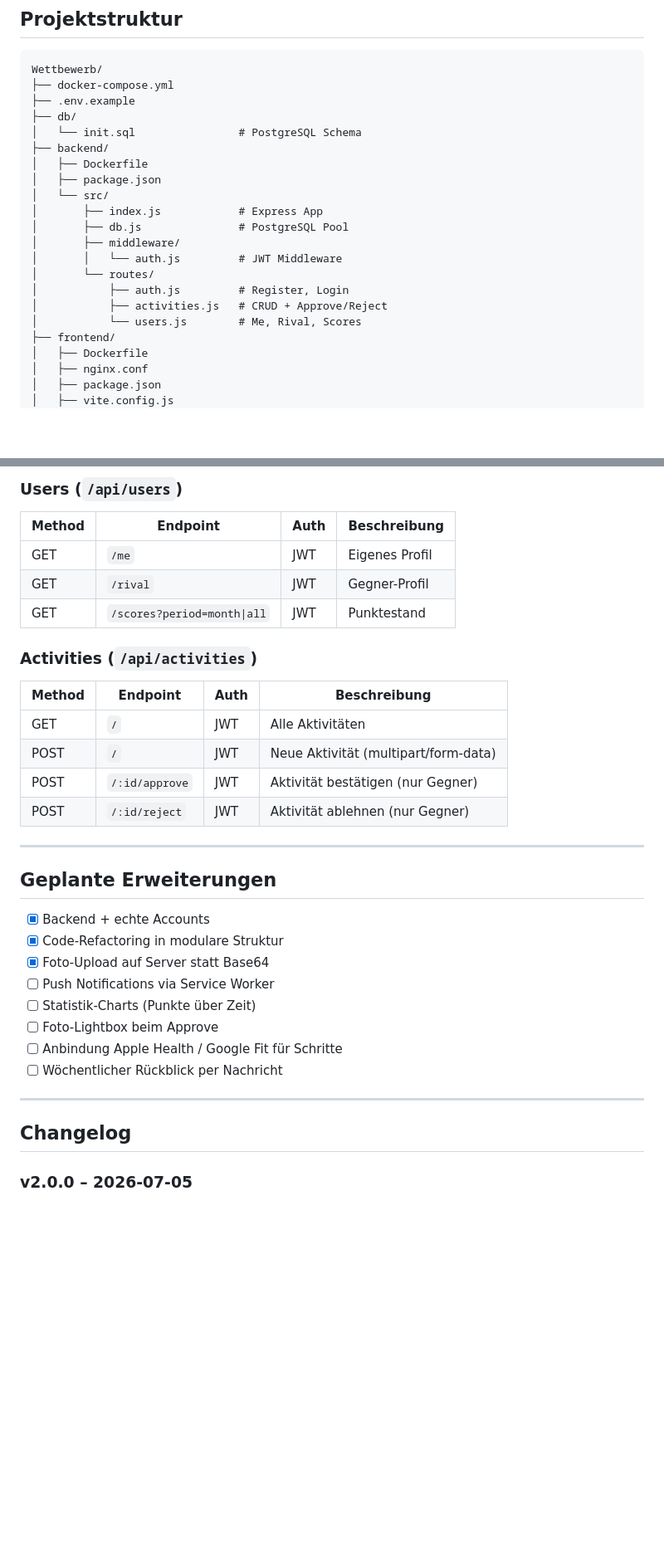
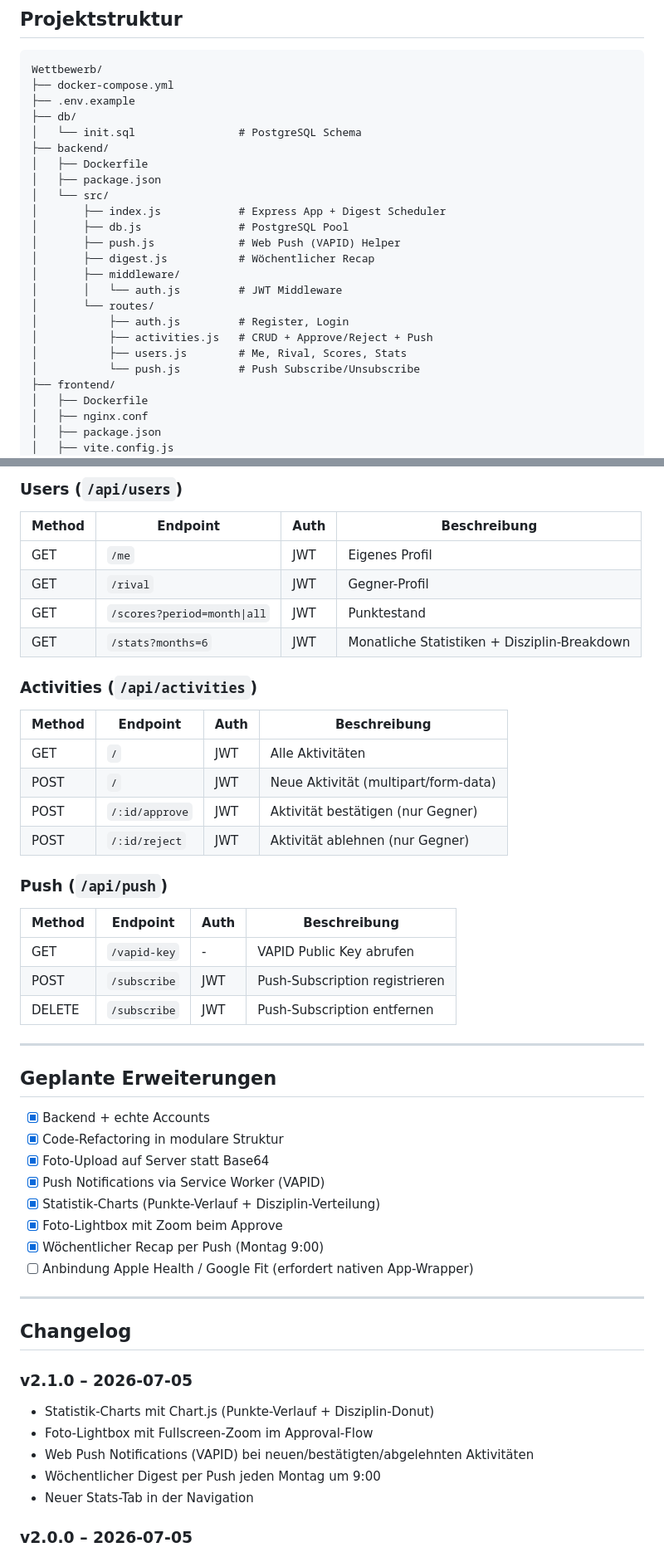
Before and after one commit to Moritz-Staat/Wettbewerb, a Markdown page: README.md, 2 parts joined by grey strips. Shown at 83% size. Drawn GitHub-style; blank space fills up the shorter version.

Commit message:
Update README for v2.1.0 features
Document push notifications, statistics charts, photo lightbox,
weekly digest, new API endpoints, and VAPID configuration.

Co-Authored-By: Claude Opus 4.6 <noreply@anthropic.com>

```diff
--- a/README.md
+++ b/README.md
@@ -152,14 +162,17 @@ Wettbewerb/
 │   ├── Dockerfile
 │   ├── package.json
 │   └── src/
-│       ├── index.js            # Express App
+│       ├── index.js            # Express App + Digest Scheduler
 │       ├── db.js               # PostgreSQL Pool
+│       ├── push.js             # Web Push (VAPID) Helper
+│       ├── digest.js           # Wöchentlicher Recap
 │       ├── middleware/
 │       │   └── auth.js         # JWT Middleware
 │       └── routes/
 │           ├── auth.js         # Register, Login
-│           ├── activities.js   # CRUD + Approve/Reject
-│           └── users.js        # Me, Rival, Scores
+│           ├── activities.js   # CRUD + Approve/Reject + Push
+│           ├── users.js        # Me, Rival, Scores, Stats
+│           └── push.js         # Push Subscribe/Unsubscribe
 ├── frontend/
 │   ├── Dockerfile
 │   ├── nginx.conf
@@ -202,6 +218,7 @@ Wettbewerb/
 | GET | `/me` | JWT | Eigenes Profil |
 | GET | `/rival` | JWT | Gegner-Profil |
 | GET | `/scores?period=month\|all` | JWT | Punktestand |
+| GET | `/stats?months=6` | JWT | Monatliche Statistiken + Disziplin-Breakdown |
 
 ### Activities (`/api/activities`)
 
@@ -212,6 +229,14 @@ Wettbewerb/
 | POST | `/:id/approve` | JWT | Aktivität bestätigen (nur Gegner) |
 | POST | `/:id/reject` | JWT | Aktivität ablehnen (nur Gegner) |
 
+### Push (`/api/push`)
+
+| Method | Endpoint | Auth | Beschreibung |
+|---|---|---|---|
+| GET | `/vapid-key` | - | VAPID Public Key abrufen |
+| POST | `/subscribe` | JWT | Push-Subscription registrieren |
+| DELETE | `/subscribe` | JWT | Push-Subscription entfernen |
+
 ---
 
 ## Geplante Erweiterungen
@@ -219,15 +244,22 @@ Wettbewerb/
 - [x] Backend + echte Accounts
 - [x] Code-Refactoring in modulare Struktur
 - [x] Foto-Upload auf Server statt Base64
-- [ ] Push Notifications via Service Worker
-- [ ] Statistik-Charts (Punkte über Zeit)
-- [ ] Foto-Lightbox beim Approve
-- [ ] Anbindung Apple Health / Google Fit für Schritte
-- [ ] Wöchentlicher Rückblick per Nachricht
+- [x] Push Notifications via Service Worker (VAPID)
+- [x] Statistik-Charts (Punkte-Verlauf + Disziplin-Verteilung)
+- [x] Foto-Lightbox mit Zoom beim Approve
+- [x] Wöchentlicher Recap per Push (Montag 9:00)
+- [ ] Anbindung Apple Health / Google Fit (erfordert nativen App-Wrapper)
 
 ---
 
 ## Changelog
+
+### v2.1.0 – 2026-07-05
+- Statistik-Charts mit Chart.js (Punkte-Verlauf + Disziplin-Donut)
+- Foto-Lightbox mit Fullscreen-Zoom im Approval-Flow
+- Web Push Notifications (VAPID) bei neuen/bestätigten/abgelehnten Aktivitäten
+- Wöchentlicher Digest per Push jeden Montag um 9:00
+- Neuer Stats-Tab in der Navigation
 
 ### v2.0.0 – 2026-07-05
 - Kompletter Umbau auf Full-Stack-Architektur
```
Also changed, not shown: other parts of README.md (+16 -3 lines).
